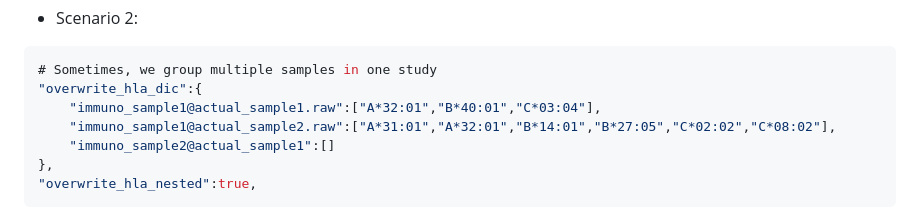
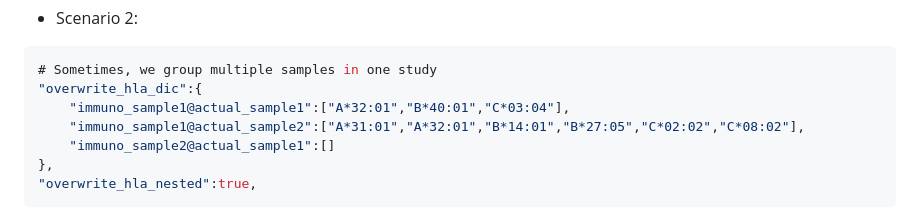
Before and after one commit to frankligy/pan_cancer_intracellular_antigen_atlas, a Markdown page: notes/Yarmarkovich_Lab_instructions.md, the part around the change. GitHub-like rendering.

````diff
--- a/notes/Yarmarkovich_Lab_instructions.md
+++ b/notes/Yarmarkovich_Lab_instructions.md
@@ -216,8 +216,8 @@ In certain cases, the correspondance between your RNA and immunopeptidome is not
 ```json
 # Sometimes, we group multiple samples in one study
 "overwrite_hla_dic":{
-    "immuno_sample1@actual_sample1.raw":["A*32:01","B*40:01","C*03:04"],
-    "immuno_sample1@actual_sample2.raw":["A*31:01","A*32:01","B*14:01","B*27:05","C*02:02","C*08:02"],
+    "immuno_sample1@actual_sample1":["A*32:01","B*40:01","C*03:04"],
+    "immuno_sample1@actual_sample2":["A*31:01","A*32:01","B*14:01","B*27:05","C*02:02","C*08:02"],
     "immuno_sample2@actual_sample1":[]
 },
 "overwrite_hla_nested":true,
````
